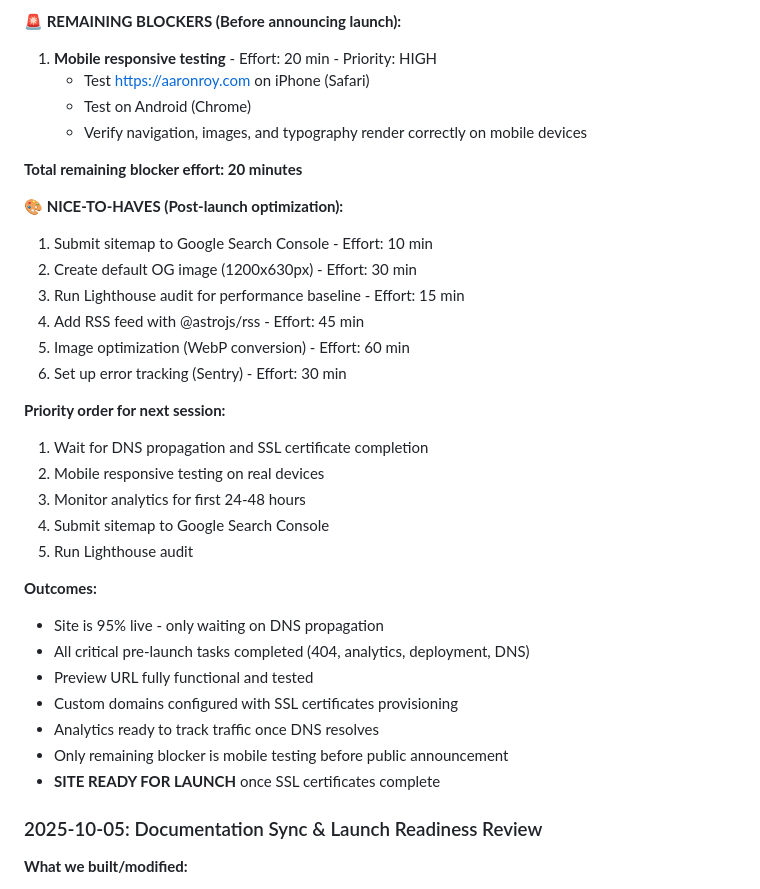
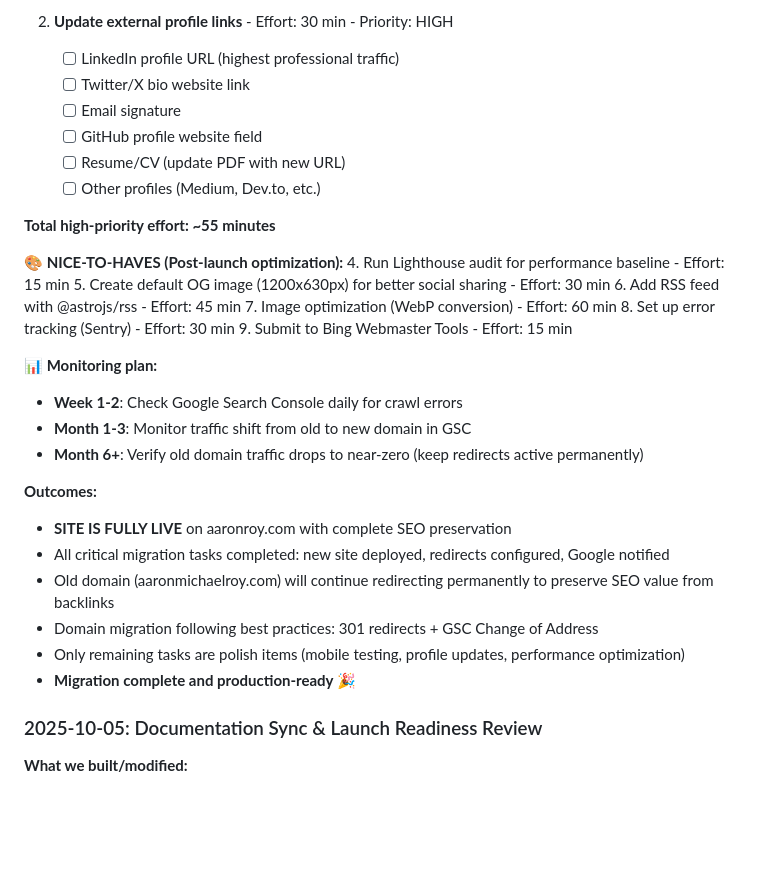
Before and after one commit to amr05008/aaronmichaelroy-site, a Markdown page: CLAUDE.md, the part around one of its changes. GitHub-like rendering; blank space fills up the shorter version.

```diff
--- a/CLAUDE.md
+++ b/CLAUDE.md
@@ -174,35 +217,34 @@ SSL and DNS configured for custom domain (aaronroy.com).
 
-**🚨 REMAINING BLOCKERS (Before announcing launch):**
-1. **Mobile responsive testing** - Effort: 20 min - Priority: HIGH
-   - Test https://aaronroy.com on iPhone (Safari)
-   - Test on Android (Chrome)
-   - Verify navigation, images, and typography render correctly on mobile devices
+2. **Update external profile links** - Effort: 30 min - Priority: HIGH
+   - [ ] LinkedIn profile URL (highest professional traffic)
+   - [ ] Twitter/X bio website link
+   - [ ] Email signature
+   - [ ] GitHub profile website field
+   - [ ] Resume/CV (update PDF with new URL)
+   - [ ] Other profiles (Medium, Dev.to, etc.)
 
-**Total remaining blocker effort: 20 minutes**
+**Total high-priority effort: ~55 minutes**
 
 **🎨 NICE-TO-HAVES (Post-launch optimization):**
-1. Submit sitemap to Google Search Console - Effort: 10 min
-2. Create default OG image (1200x630px) - Effort: 30 min
-3. Run Lighthouse audit for performance baseline - Effort: 15 min
-4. Add RSS feed with @astrojs/rss - Effort: 45 min
-5. Image optimization (WebP conversion) - Effort: 60 min
-6. Set up error tracking (Sentry) - Effort: 30 min
+4. Run Lighthouse audit for performance baseline - Effort: 15 min
+5. Create default OG image (1200x630px) for better social sharing - Effort: 30 min
+6. Add RSS feed with @astrojs/rss - Effort: 45 min
+7. Image optimization (WebP conversion) - Effort: 60 min
+8. Set up error tracking (Sentry) - Effort: 30 min
+9. Submit to Bing Webmaster Tools - Effort: 15 min
 
-**Priority order for next session:**
-1. Wait for DNS propagation and SSL certificate completion
-2. Mobile responsive testing on real devices
-3. Monitor analytics for first 24-48 hours
-4. Submit sitemap to Google Search Console
-5. Run Lighthouse audit
+**📊 Monitoring plan:**
+- **Week 1-2**: Check Google Search Console daily for crawl errors
+- **Month 1-3**: Monitor traffic shift from old to new domain in GSC
+- **Month 6+**: Verify old domain traffic drops to near-zero (keep redirects active permanently)
 
 **Outcomes:**
-- Site is 95% live - only waiting on DNS propagation
-- All critical pre-launch tasks completed (404, analytics, deployment, DNS)
-- Preview URL fully functional and tested
-- Custom domains configured with SSL certificates provisioning
-- Analytics ready to track traffic once DNS resolves
-- Only remaining blocker is mobile testing before public announcement
-- **SITE READY FOR LAUNCH** once SSL certificates complete
+- **SITE IS FULLY LIVE** on aaronroy.com with complete SEO preservation
+- All critical migration tasks completed: new site deployed, redirects configured, Google notified
+- Old domain (aaronmichaelroy.com) will continue redirecting permanently to preserve SEO value from backlinks
+- Domain migration following best practices: 301 redirects + GSC Change of Address
+- Only remaining tasks are polish items (mobile testing, profile updates, performance optimization)
+- **Migration complete and production-ready** 🎉
 
 ### 2025-10-05: Documentation Sync & Launch Readiness Review
 
```
Also changed, not shown: other parts of CLAUDE.md (+54 -11 lines).
